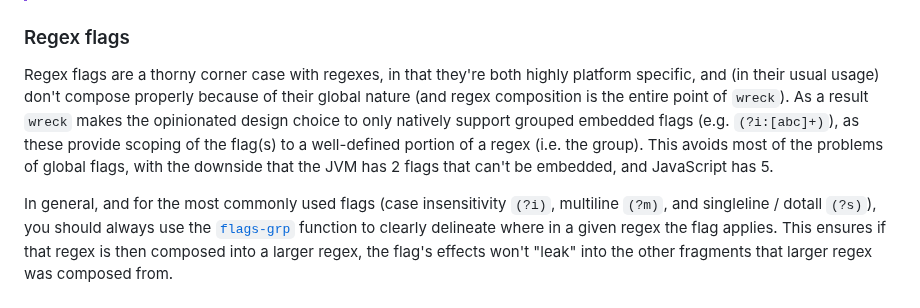
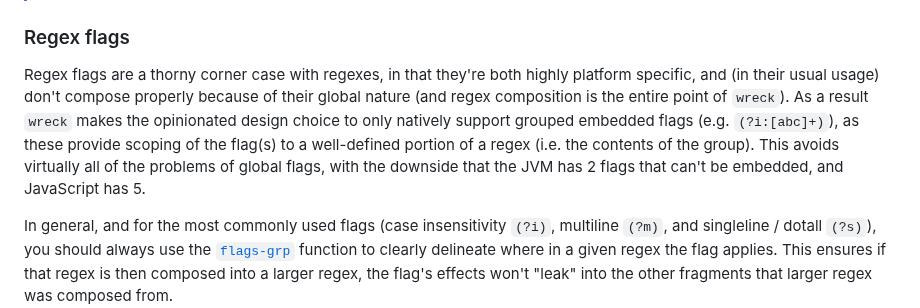
Before and after one commit to pmonks/wreck, a Markdown page: README.md, the part around the change. Rendered like a GitHub page.

Commit message:
:books: Improve regex flag examples

```diff
--- a/README.md
+++ b/README.md
@@ -37,7 +37,7 @@ I have other projects that perform complex text processing and in some cases hav
 
 ### Regex flags
 
-Regex flags are a thorny corner case with regexes, in that they're both highly platform specific, and (in their usual usage) don't compose properly because of their global nature (and regex composition is the entire point of `wreck`).  As a result `wreck` makes the opinionated design choice to only natively support grouped embedded flags (e.g. `(?i:[abc]+)`), as these provide scoping of the flag(s) to a well-defined portion of a regex (i.e. the group).  This avoids most of the problems of global flags, with the downside that the JVM has 2 flags that can't be embedded, and JavaScript has 5.
+Regex flags are a thorny corner case with regexes, in that they're both highly platform specific, and (in their usual usage) don't compose properly because of their global nature (and regex composition is the entire point of `wreck`).  As a result `wreck` makes the opinionated design choice to only natively support grouped embedded flags (e.g. `(?i:[abc]+)`), as these provide scoping of the flag(s) to a well-defined portion of a regex (i.e. the contents of the group).  This avoids virtually all of the problems of global flags, with the downside that the JVM has 2 flags that can't be embedded, and JavaScript has 5.
 
 In general, and for the most commonly used flags (case insensitivity `(?i)`, multiline `(?m)`, and singleline / dotall `(?s)`), you should always use the [`flags-grp`](https://pmonks.github.io/wreck/wreck.api.html#var-flags-grp) function to clearly delineate where in a given regex the flag applies.  This ensures if that regex is then composed into a larger regex, the flag's effects won't "leak" into the other fragments that larger regex was composed from.
 
```
